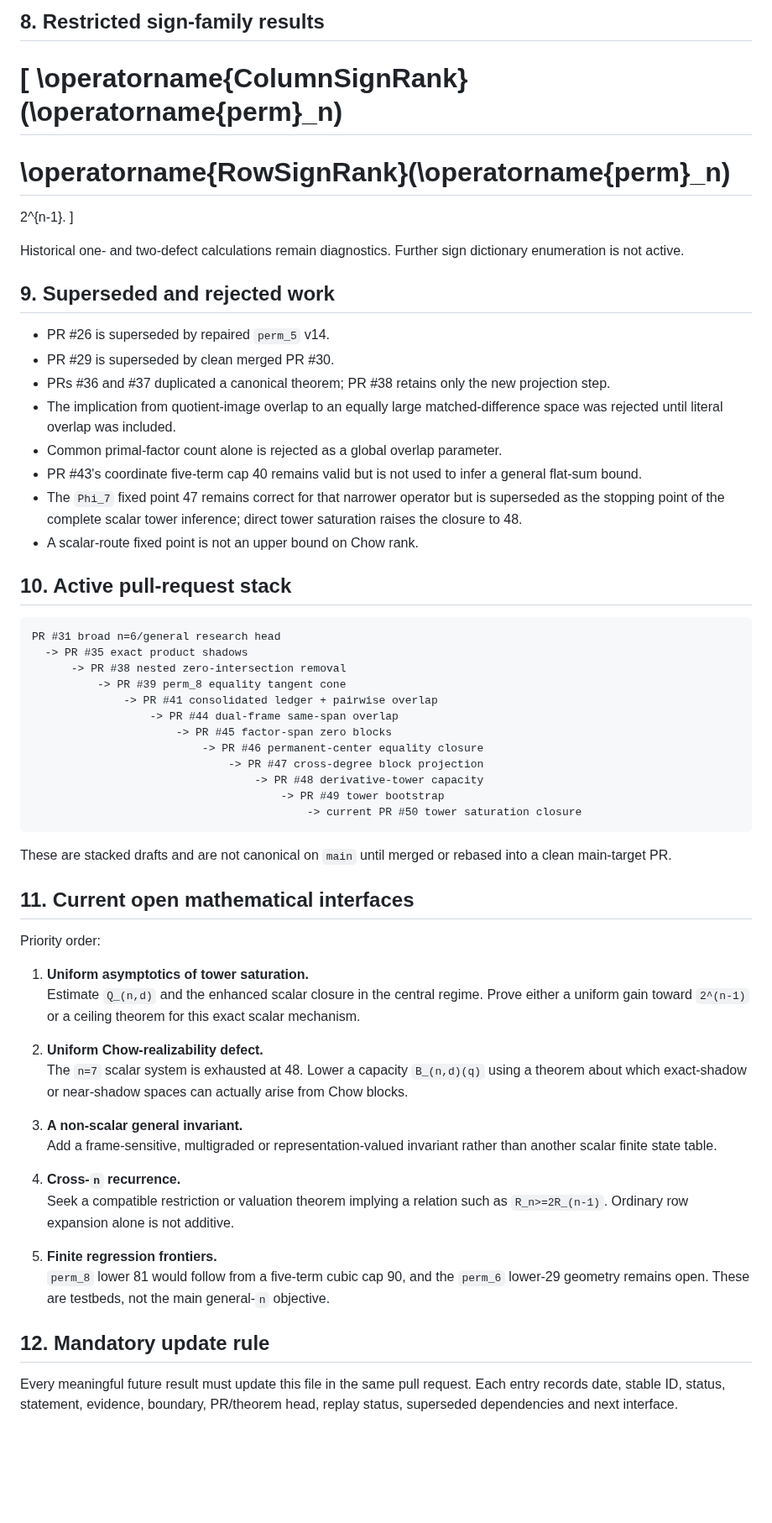
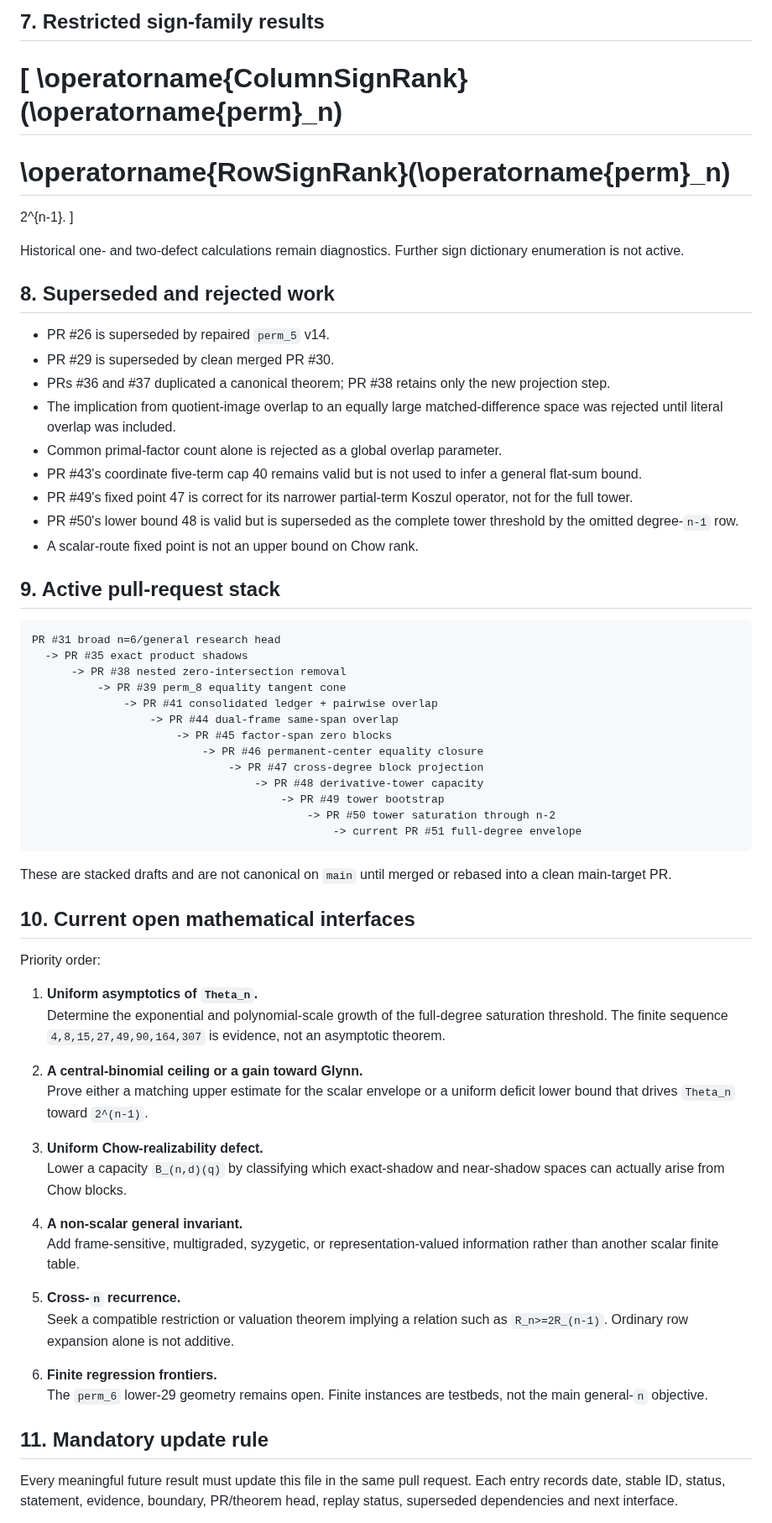
Before and after one commit to 2604714984-prog/permanent-chow-rank-research, a Markdown page: RESEARCH_LEDGER.md, the part around one of its changes. Shown at 84% size. Rendered like a GitHub page; blank space fills up the shorter version.

Commit message:
Record the full-degree tower envelope and new bounds

````diff
--- a/RESEARCH_LEDGER.md
+++ b/RESEARCH_LEDGER.md
@@ -215,5 +208,5 @@ for `n=7`.
 
-## 8. Restricted sign-family results
+## 7. Restricted sign-family results
 
 \[
 \operatorname{ColumnSignRank}(\operatorname{perm}_n)
@@ -226,7 +219,7 @@ for `n=7`.
 Historical one- and two-defect calculations remain diagnostics. Further sign
 dictionary enumeration is not active.
 
-## 9. Superseded and rejected work
+## 8. Superseded and rejected work
 
 - PR #26 is superseded by repaired `perm_5` v14.
 - PR #29 is superseded by clean merged PR #30.
@@ -237,12 +230,13 @@ dictionary enumeration is not active.
 - Common primal-factor count alone is rejected as a global overlap parameter.
 - PR #43's coordinate five-term cap 40 remains valid but is not used to infer
   a general flat-sum bound.
-- The `Phi_7` fixed point 47 remains correct for that narrower operator but is
-  superseded as the stopping point of the complete scalar tower inference;
-  direct tower saturation raises the closure to 48.
+- PR #49's fixed point 47 is correct for its narrower partial-term Koszul
+  operator, not for the full tower.
+- PR #50's lower bound 48 is valid but is superseded as the complete tower
+  threshold by the omitted degree-`n-1` row.
 - A scalar-route fixed point is not an upper bound on Chow rank.
 
-## 10. Active pull-request stack
+## 9. Active pull-request stack
 
 ```text
 PR #31 broad n=6/general research head
@@ -256,40 +250,43 @@ PR #31 broad n=6/general research head
                               -> PR #47 cross-degree block projection
                                   -> PR #48 derivative-tower capacity
                                       -> PR #49 tower bootstrap
-                                          -> current PR #50 tower saturation closure
+                                          -> PR #50 tower saturation through n-2
+                                              -> current PR #51 full-degree envelope
 ```
 
 These are stacked drafts and are not canonical on `main` until merged or
 rebased into a clean main-target PR.
 
-## 11. Current open mathematical interfaces
+## 10. Current open mathematical interfaces
 
 Priority order:
 
-1. **Uniform asymptotics of tower saturation.**
-   Estimate `Q_(n,d)` and the enhanced scalar closure in the central regime.
-   Prove either a uniform gain toward `2^(n-1)` or a ceiling theorem for this
-   exact scalar mechanism.
+1. **Uniform asymptotics of `Theta_n`.**
+   Determine the exponential and polynomial-scale growth of the full-degree
+   saturation threshold. The finite sequence
+   `4,8,15,27,49,90,164,307` is evidence, not an asymptotic theorem.
 
-2. **Uniform Chow-realizability defect.**
-   The `n=7` scalar system is exhausted at 48. Lower a capacity
-   `B_(n,d)(q)` using a theorem about which exact-shadow or near-shadow spaces
-   can actually arise from Chow blocks.
+2. **A central-binomial ceiling or a gain toward Glynn.**
+   Prove either a matching upper estimate for the scalar envelope or a uniform
+   deficit lower bound that drives `Theta_n` toward `2^(n-1)`.
 
-3. **A non-scalar general invariant.**
-   Add a frame-sensitive, multigraded or representation-valued invariant
-   rather than another scalar finite state table.
+3. **Uniform Chow-realizability defect.**
+   Lower a capacity `B_(n,d)(q)` by classifying which exact-shadow and
+   near-shadow spaces can actually arise from Chow blocks.
 
-4. **Cross-`n` recurrence.**
+4. **A non-scalar general invariant.**
+   Add frame-sensitive, multigraded, syzygetic, or representation-valued
+   information rather than another scalar finite table.
+
+5. **Cross-`n` recurrence.**
    Seek a compatible restriction or valuation theorem implying a relation
    such as `R_n>=2R_(n-1)`. Ordinary row expansion alone is not additive.
 
-5. **Finite regression frontiers.**
-   `perm_8` lower 81 would follow from a five-term cubic cap 90, and the
-   `perm_6` lower-29 geometry remains open. These are testbeds, not the main
-   general-`n` objective.
+6. **Finite regression frontiers.**
+   The `perm_6` lower-29 geometry remains open. Finite instances are testbeds,
+   not the main general-`n` objective.
 
-## 12. Mandatory update rule
+## 11. Mandatory update rule
 
 Every meaningful future result must update this file in the same pull request.
 Each entry records date, stable ID, status, statement, evidence, boundary,
````
Also changed, not shown: other parts of RESEARCH_LEDGER.md (+79 -86 lines).
